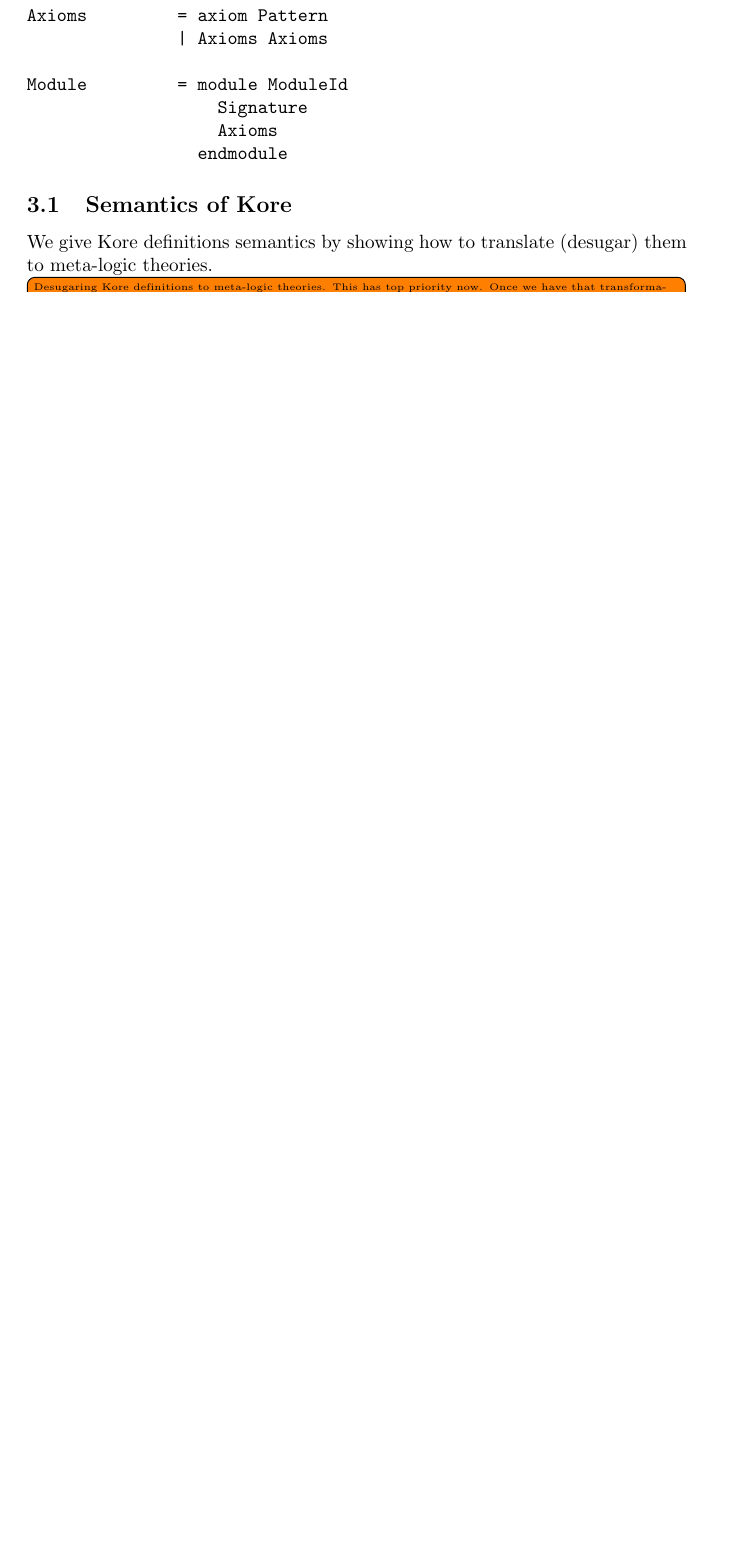
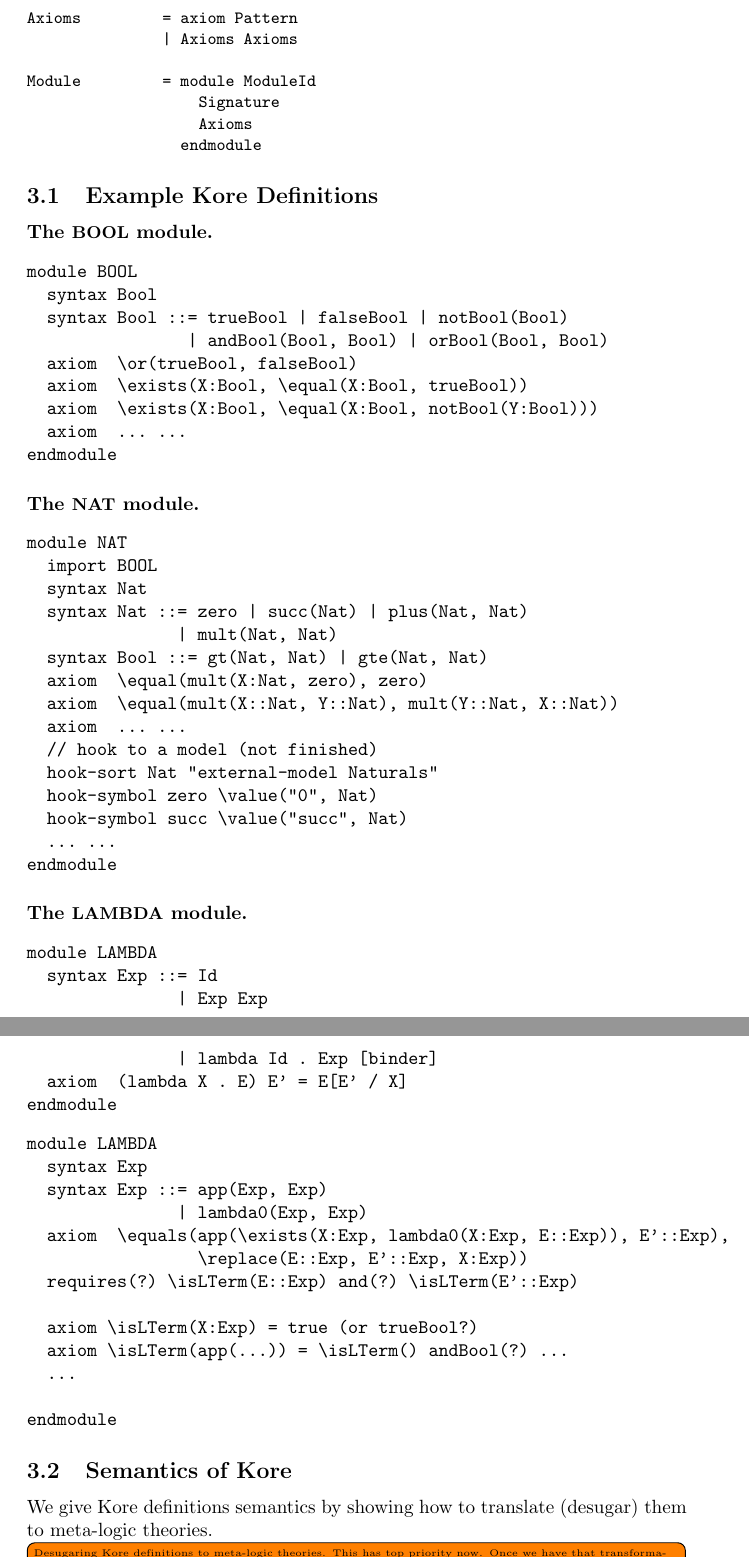
Before and after one commit to runtimeverification/haskell-backend, a LaTeX document (semantics_of_k/main.tex): part of page 8 of 18 before the commit and two parts of pages 8 and 9 of 19 after it, the two joined at a grey line, cut so that both start at the same text, the shorter picture padded with empty space. Compiled offline with pdfLaTeX.

Commit message:
wip on LAMBDA at kore level

```diff
--- a/semantics_of_k/main.tex
+++ b/semantics_of_k/main.tex
@@ -500,6 +502,66 @@ Module         = module ModuleId
                    Signature
                    Axioms
                  endmodule
+\end{Verbatim}
+
+\subsection{Example Kore Definitions}
+
+\paragraph{The {\small BOOL} module.}\quad
+\begin{Verbatim}
+module BOOL
+  syntax Bool
+  syntax Bool ::= trueBool | falseBool | notBool(Bool)
+                | andBool(Bool, Bool) | orBool(Bool, Bool)
+  axiom  \or(trueBool, falseBool)
+  axiom  \exists(X:Bool, \equal(X:Bool, trueBool))
+  axiom  \exists(X:Bool, \equal(X:Bool, notBool(Y:Bool)))
+  axiom  ... ...
+endmodule
+\end{Verbatim}
+
+\paragraph{The {\small NAT} module.}\quad
+\begin{Verbatim}
+module NAT
+  import BOOL
+  syntax Nat
+  syntax Nat ::= zero | succ(Nat) | plus(Nat, Nat)
+               | mult(Nat, Nat)
+  syntax Bool ::= gt(Nat, Nat) | gte(Nat, Nat)
+  axiom  \equal(mult(X:Nat, zero), zero)
+  axiom  \equal(mult(X::Nat, Y::Nat), mult(Y::Nat, X::Nat))
+  axiom  ... ...
+  // hook to a model (not finished)
+  hook-sort Nat "external-model Naturals"
+  hook-symbol zero \value("0", Nat)
+  hook-symbol succ \value("succ", Nat)
+  ... ...
+endmodule
+\end{Verbatim}
+
+\paragraph{The {\small LAMBDA} module.}\quad
+\begin{Verbatim}
+module LAMBDA
+  syntax Exp ::= Id
+               | Exp Exp
+               | lambda Id . Exp [binder]
+  axiom  (lambda X . E) E' = E[E' / X]
+endmodule
+\end{Verbatim}
+
+\begin{Verbatim}
+module LAMBDA
+  syntax Exp
+  syntax Exp ::= app(Exp, Exp)
+               | lambda0(Exp, Exp)
+  axiom  \equals(app(\exists(X:Exp, lambda0(X:Exp, E::Exp)), E'::Exp),
+                 \replace(E::Exp, E'::Exp, X:Exp))
+  requires(?) \isLTerm(E::Exp) and(?) \isLTerm(E'::Exp)
+
+  axiom \isLTerm(X:Exp) = true (or trueBool?)
+  axiom \isLTerm(app(...)) = \isLTerm() andBool(?) ...
+  ...
+
+endmodule
 \end{Verbatim}
 
 \subsection{Semantics of Kore}
```
Also changed, not shown: semantics_of_k/main.tex (24 more changed lines).
